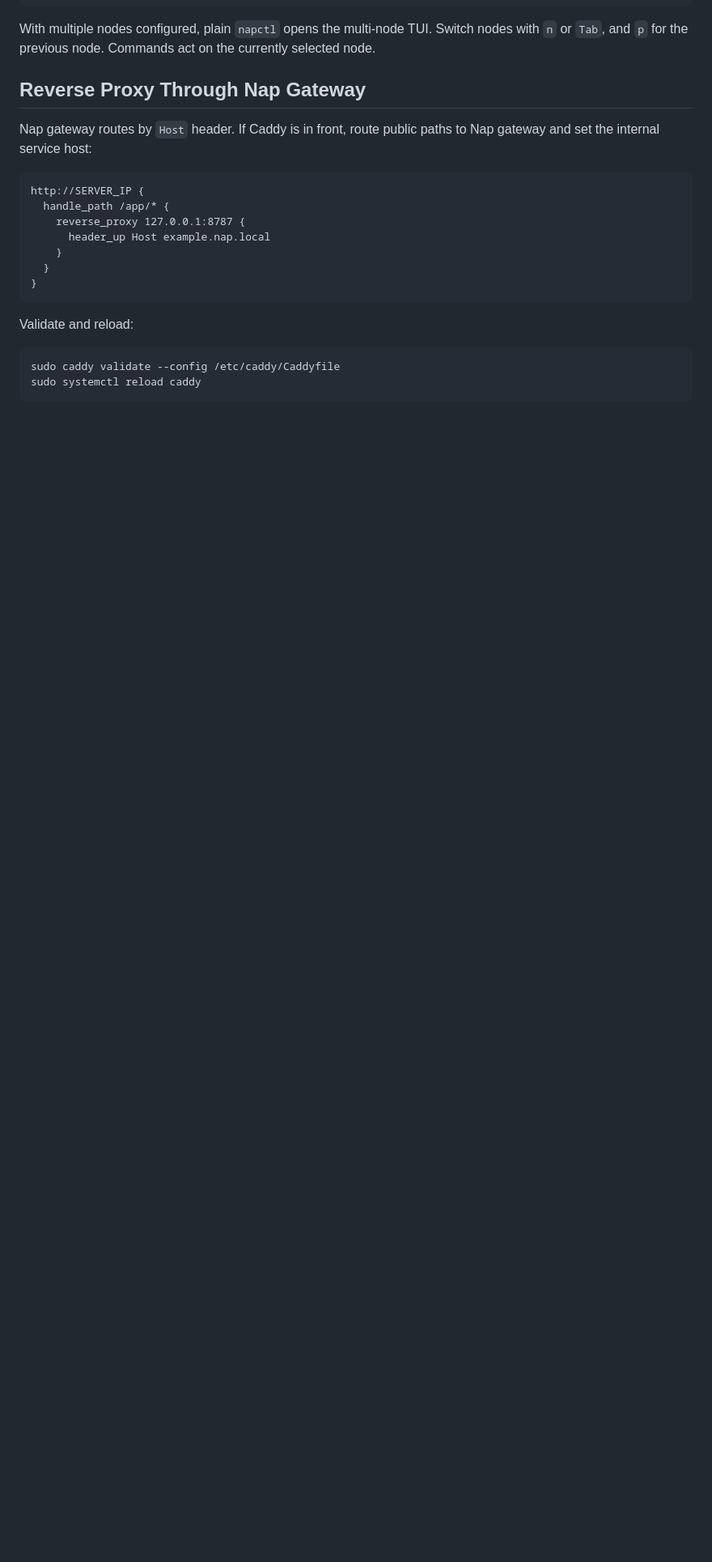
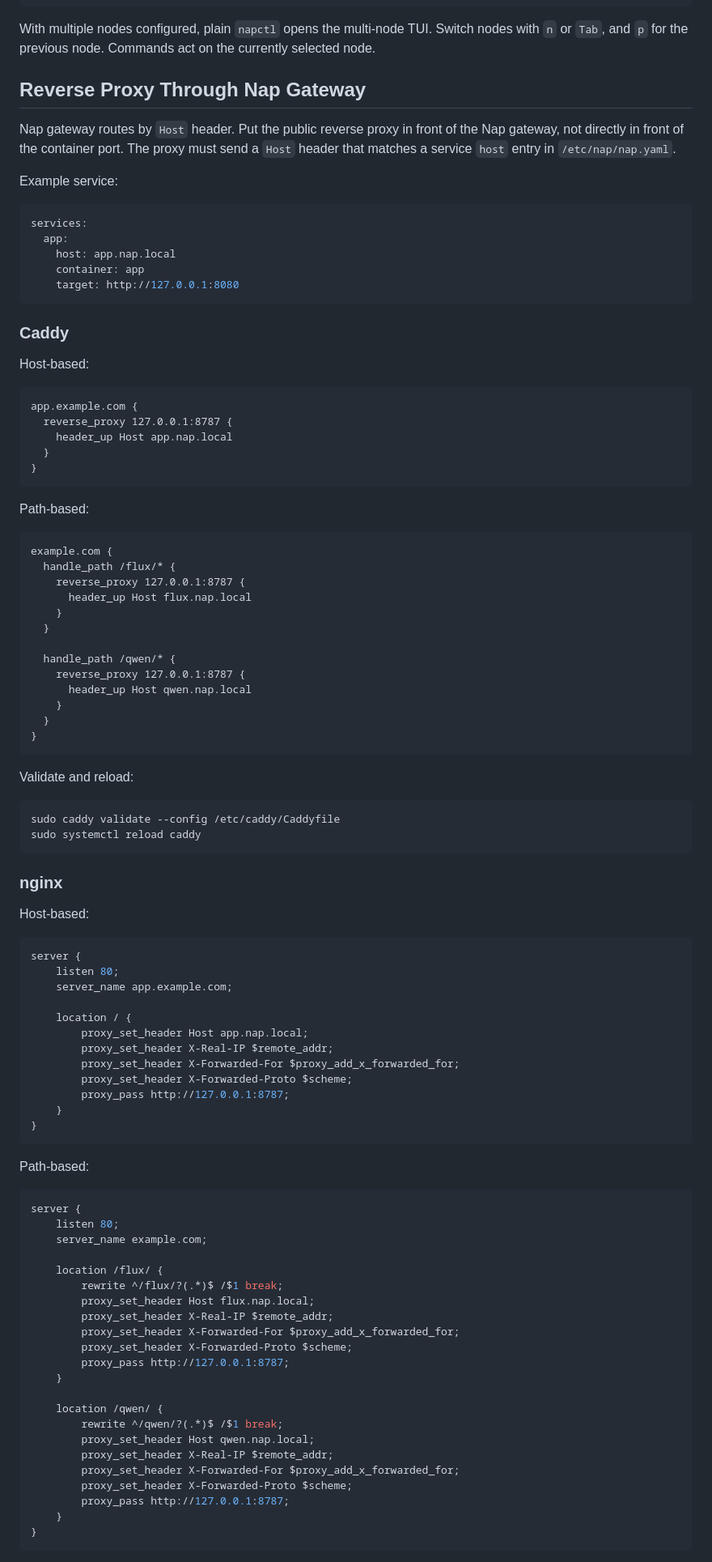
Before and after one commit to yousef-muc/napctl, a Markdown page: AGENTS.md, the part around one of its changes. Shown at 81% size. GitHub-like rendering; blank space fills up the shorter version.

Commit message:
update agent installation guide

````diff
--- a/AGENTS.md
+++ b/AGENTS.md
@@ -355,14 +395,45 @@ currently selected node.
 
 ## Reverse Proxy Through Nap Gateway
 
-Nap gateway routes by `Host` header. If Caddy is in front, route public paths to
-Nap gateway and set the internal service host:
+Nap gateway routes by `Host` header. Put the public reverse proxy in front of
+the Nap gateway, not directly in front of the container port. The proxy must
+send a `Host` header that matches a service `host` entry in `/etc/nap/nap.yaml`.
+
+Example service:
+
+```yaml
+services:
+  app:
+    host: app.nap.local
+    container: app
+    target: http://127.0.0.1:8080
+```
+
+### Caddy
+
+Host-based:
 
 ```caddyfile
-http://SERVER_IP {
-  handle_path /app/* {
+app.example.com {
+  reverse_proxy 127.0.0.1:8787 {
+    header_up Host app.nap.local
+  }
+}
+```
+
+Path-based:
+
+```caddyfile
+example.com {
+  handle_path /flux/* {
     reverse_proxy 127.0.0.1:8787 {
-      header_up Host example.nap.local
+      header_up Host flux.nap.local
+    }
+  }
+
+  handle_path /qwen/* {
+    reverse_proxy 127.0.0.1:8787 {
+      header_up Host qwen.nap.local
     }
   }
 }
@@ -373,3 +444,51 @@ Validate and reload:
 ```sh
 sudo caddy validate --config /etc/caddy/Caddyfile
 sudo systemctl reload caddy
+```
+
+### nginx
+
+Host-based:
+
+```nginx
+server {
+    listen 80;
+    server_name app.example.com;
+
+    location / {
+        proxy_set_header Host app.nap.local;
+        proxy_set_header X-Real-IP $remote_addr;
+        proxy_set_header X-Forwarded-For $proxy_add_x_forwarded_for;
+        proxy_set_header X-Forwarded-Proto $scheme;
+        proxy_pass http://127.0.0.1:8787;
+    }
+}
+```
+
+Path-based:
+
+```nginx
+server {
+    listen 80;
+    server_name example.com;
+
+    location /flux/ {
+        rewrite ^/flux/?(.*)$ /$1 break;
+        proxy_set_header Host flux.nap.local;
+        proxy_set_header X-Real-IP $remote_addr;
+        proxy_set_header X-Forwarded-For $proxy_add_x_forwarded_for;
+        proxy_set_header X-Forwarded-Proto $scheme;
+        proxy_pass http://127.0.0.1:8787;
+    }
+
+    location /qwen/ {
+        rewrite ^/qwen/?(.*)$ /$1 break;
+        proxy_set_header Host qwen.nap.local;
+        proxy_set_header X-Real-IP $remote_addr;
+        proxy_set_header X-Forwarded-For $proxy_add_x_forwarded_for;
+        proxy_set_header X-Forwarded-Proto $scheme;
+        proxy_pass http://127.0.0.1:8787;
+    }
+}
+```
+
````
Also changed, not shown: other parts of AGENTS.md (+93 -0 lines).
